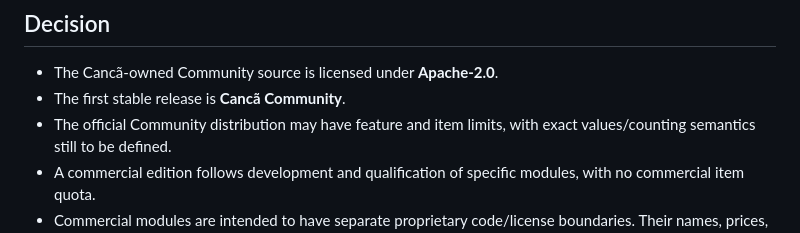
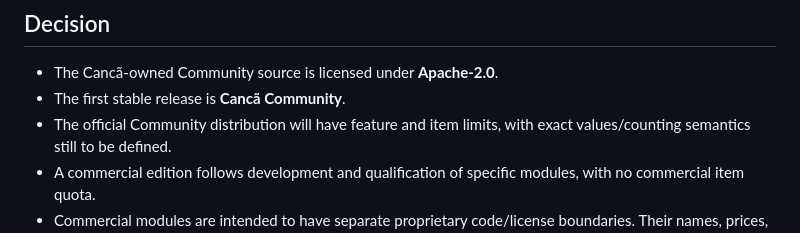
Before and after one commit to brunosfs-droid/orizonit-p01-discovery-framework, a Markdown page: docs/LICENSING_AND_EDITIONS.md, the part around the change. Rendered like a GitHub page.

Commit message:
docs: state approved official Community limits explicitly

```diff
--- a/docs/LICENSING_AND_EDITIONS.md
+++ b/docs/LICENSING_AND_EDITIONS.md
@@ -6,7 +6,7 @@ Approved by Bruno Feitoza on 02/10/2026, America/Sao_Paulo.
 
 - The Cancã-owned Community source is licensed under **Apache-2.0**.
 - The first stable release is **Cancã Community**.
-- The official Community distribution may have feature and item limits, with
+- The official Community distribution will have feature and item limits, with
   exact values/counting semantics still to be defined.
 - A commercial edition follows development and qualification of specific
   modules, with no commercial item quota.
```
Also changed, not shown: docs/PROJECT_GOVERNANCE.md (+1 -1 lines).
